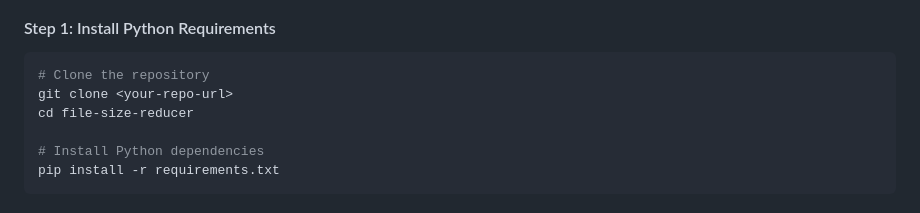
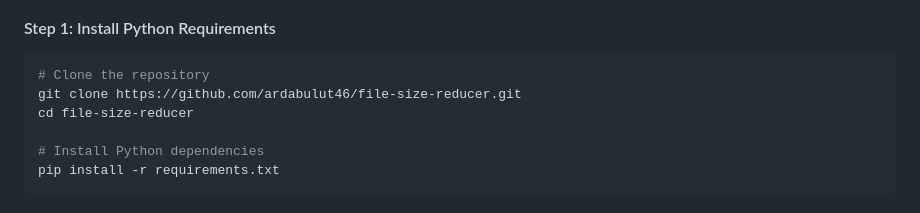
Before and after one commit to ardabulut46/file-size-reducer, a Markdown page: README.md, the part around the change. Drawn GitHub-style.

Commit message:
repo url

````diff
--- a/README.md
+++ b/README.md
@@ -26,7 +26,7 @@ A powerful web application that compresses your images and videos while maintain
 #### Step 1: Install Python Requirements
 ```bash
 # Clone the repository
-git clone <your-repo-url>
+git clone https://github.com/ardabulut46/file-size-reducer.git
 cd file-size-reducer
 
 # Install Python dependencies
````
